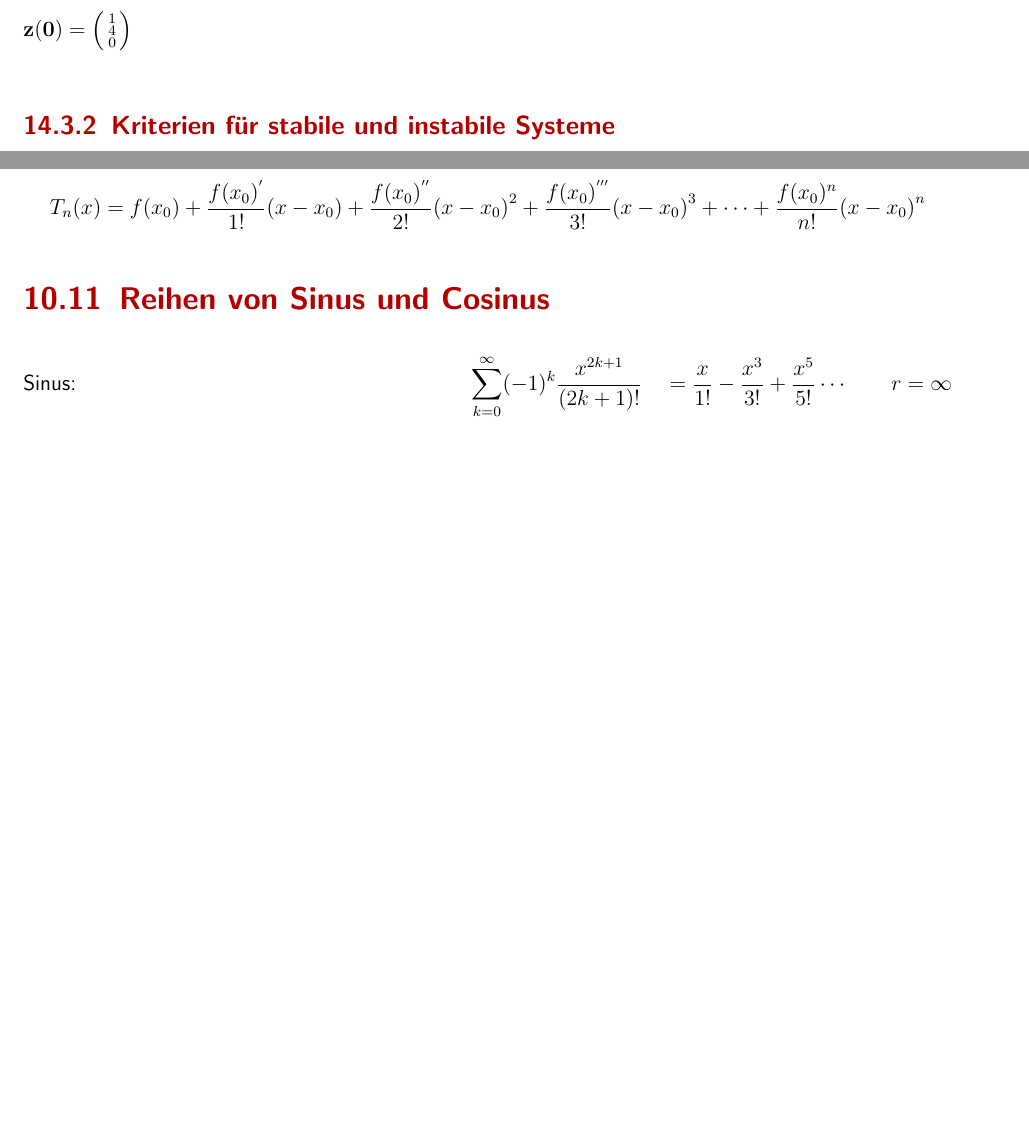
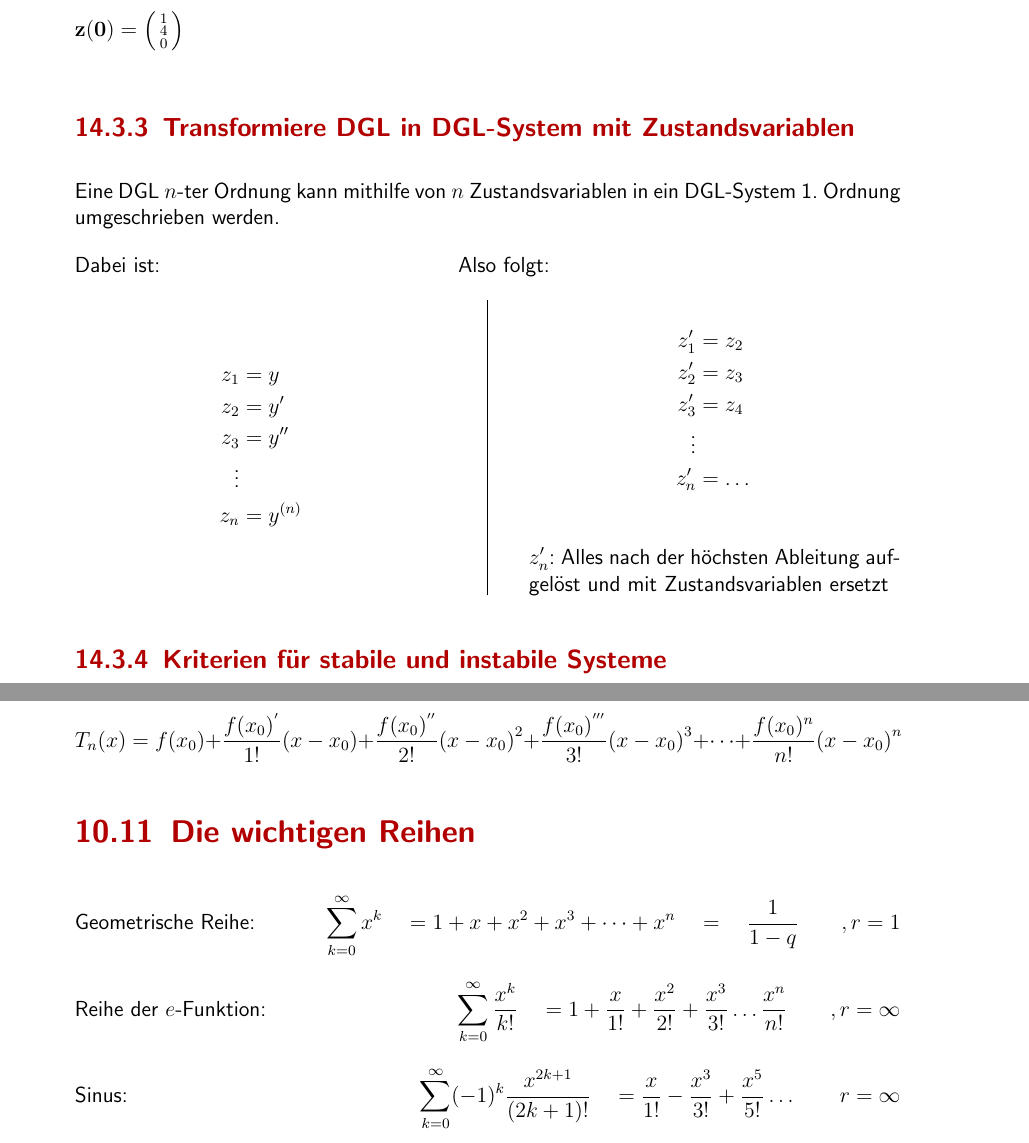
Before and after one commit to tim-hilt/Mathematik-2-Formelsammlung, a LaTeX document (Mathe2Formelsammlung.tex, which reads mystyle.sty): two parts of pages 11 and 15 of 19 before the commit and two parts of pages 12 and 16 of 21 after it, joined at a grey line, cut so that both start at the same text, the shorter picture padded with empty space. Compiled offline with pdfLaTeX.

Commit message:
Finale Version

```diff
--- a/Mathe2Formelsammlung.tex
+++ b/Mathe2Formelsammlung.tex
@@ -3,6 +3,7 @@
 \usepackage{mystyle}
 \usepackage{float}
 \usepackage{makecell}
+\usepackage{lipsum}
 
 \begin{document}
 
@@ -345,6 +363,34 @@ Bsp.:
 \]
 \(\mathbf{z(0)} = \left( \begin{smallmatrix} 1 \\ 4 \\ 0 \end{smallmatrix} \right)\)
 \end{figure}
+
+\subsection{Transformiere DGL in DGL-System mit Zustandsvariablen}
+
+Eine DGL \(n\)-ter Ordnung kann mithilfe von \(n\) Zustandsvariablen in ein DGL-System 1. Ordnung umgeschrieben werden.\\[1em]
+Dabei ist: {\hskip 5.5cm} Also folgt:
+
+\begin{minipage}{0.45\textwidth}
+  \begin{align*}
+    z_1 &= y\\
+    z_2 &= y'\\
+    z_3 &= y''\\
+    \vdots\\
+    z_n &= y^{(n)}\\
+  \end{align*}
+\end{minipage}
+\hfill
+\vline{}
+\hfill
+\begin{minipage}{0.45\textwidth}
+  \begin{align*}
+    z_1' &= z_2\\
+    z_2' &= z_3\\
+    z_3' &= z_4\\
+    \vdots\\
+    z_n' &= \text{\dots}\\
+  \end{align*}
+  \(z_n'\): Alles nach der höchsten Ableitung aufgelöst und mit Zustandsvariablen ersetzt
+\end{minipage}
 
 \subsection{Kriterien für stabile und instabile Systeme}
 \begin{enumerate}
@@ -504,10 +550,20 @@ Das \textbf{Taylorpolynom} vom Grad \(n\) wäre dementsprechend definiert durch
   T_n(x)=f(x_0)+\frac{f(x_0)^{'}}{1!}{(x-x_0)}+\frac{f(x_0)^{''}}{2!}{(x-x_0)}^2+\frac{f(x_0)^{'''}}{3!}{(x-x_0)}^3+ \cdots + \frac{f(x_0)^{n}}{n!}{(x-x_0)}^n
 \]
 
-\section{Reihen von Sinus und Cosinus}
+\section{Die wichtigen Reihen}
+Geometrische Reihe: \hfill
+\(
+\sum_{k=0}^{\infty} x^k \quad = 1 + x + x^2 + x^3+ \dots + x^n \quad = \quad \frac{1}{1-q} \qquad , r = 1
+\)
+
+Reihe der \(e\)-Funktion: \hfill
+\(
+\sum_{k=0}^{\infty}\frac{x^k}{k!} \quad = 1 + \frac{x}{1!} + \frac{x^2}{2!} + \frac{x^3}{3!} \dots \frac{x^n}{n!} \qquad , r = \infty
+\)
+
 Sinus: \hfill
 \(
-\sum_{k=0}^{\infty}(-1)^k\frac{x^{2k+1}}{(2k+1)!} \quad = \frac{x}{1!} - \frac{x^3}{3!} + \frac{x^5}{5!} \cdots \qquad r = \infty
+\sum_{k=0}^{\infty}(-1)^k\frac{x^{2k+1}}{(2k+1)!} \quad = \frac{x}{1!} - \frac{x^3}{3!} + \frac{x^5}{5!} \dots \qquad r = \infty
 \)
 
 Cosinus: \hfill
--- a/mystyle.sty
+++ b/mystyle.sty
@@ -1,6 +1,6 @@
 \ProvidesPackage{mystyle}
 
-\usepackage[margin=1.5cm]{geometry} % Sets Left and right Margins to be 2.5cm
+\usepackage[margin=2.5cm]{geometry} % Sets Left and right Margins to be 2.5cm
 \usepackage[ngerman]{babel}
 \usepackage[utf8]{inputenc}
 \usepackage{mathtools}
```
Also changed, not shown: Title.tex (+2 -2 lines), Mathe2Formelsammlung.pdf, Mathe2Formelsammlung.tex (25 more changed lines), mystyle.sty (36 more changed lines), 6 other files.
